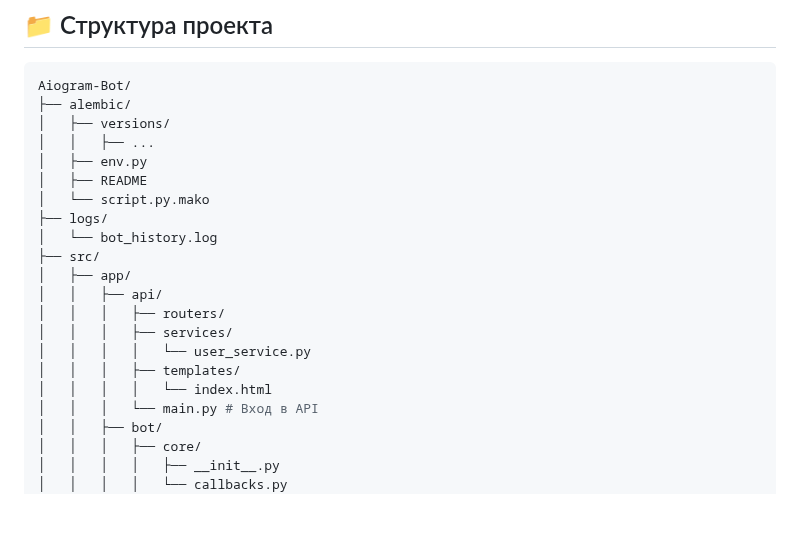
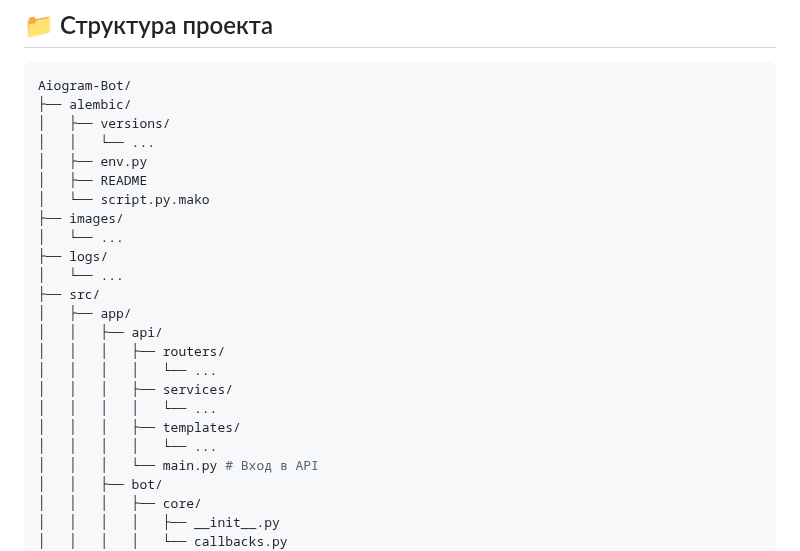
Before and after one commit to Deulix/Aiogram-Bot, a Markdown page: README.md, the part around the change. GitHub-like rendering; blank space fills up the shorter version.

```diff
--- a/README.md
+++ b/README.md
@@ -42,20 +42,23 @@ MAPS_API_KEY=your_redis_port # ваш токен (ключ) от Yandex JavaScri
 Aiogram-Bot/
 ├── alembic/
 │   ├── versions/
-│   │   ├── ...
+│   │   └── ...
 │   ├── env.py
 │   ├── README
 │   └── script.py.mako
+├── images/
+│   └── ...
 ├── logs/
-│   └── bot_history.log
+│   └── ...
 ├── src/
 │   ├── app/
 │   │   ├── api/
 │   │   │   ├── routers/
+│   │   │   │   └── ...
 │   │   │   ├── services/
-│   │   │   │   └── user_service.py
+│   │   │   │   └── ...
 │   │   │   ├── templates/
-│   │   │   │   └── index.html
+│   │   │   │   └── ...
 │   │   │   └── main.py # Вход в API
 │   │   ├── bot/
 │   │   │   ├── core/
```
